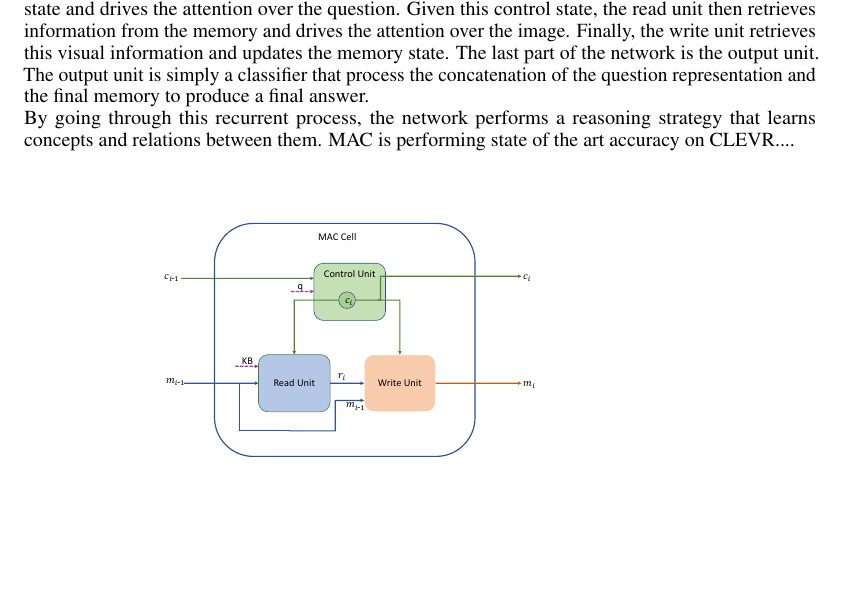
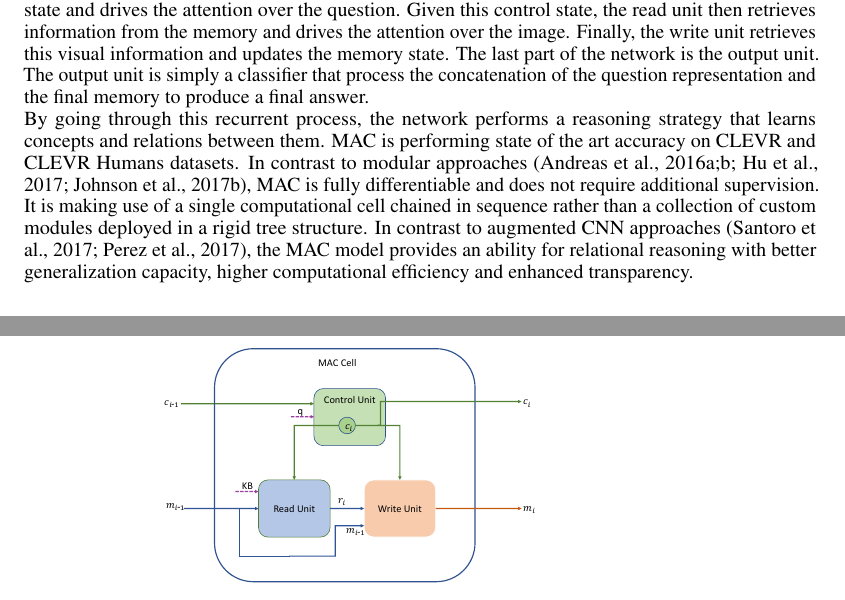
Before and after one commit to IBM/mi-visual-reasoning-pubs, a LaTeX paper (2018_nips_vigil/main.tex, which reads 2018_nips_vigil/mac.tex): part of page 2 of 4 before the commit and two parts of pages 2 and 3 of 4 after it, the two joined at a grey line, cut so that both start at the same text, the shorter picture padded with empty space. Compiled offline with pdfLaTeX.

Commit message:
Update on description of MAC - perhaps too long

```diff
--- a/2018_nips_vigil/mac.tex
+++ b/2018_nips_vigil/mac.tex
@@ -13,8 +13,12 @@ Similarly each image is initially processed using a pre-trained network (using R
 The core of the network is a sequence of recurrent MAC cells. A MAC cell (Figure 1) is performing one reasoning step. At every step the network is driving the attention on one part of the question and the corresponding part of the image. This operation is made possible by the combination of 3 units working together, a control unit, a read and a write units. The control unit is updating the control state and drives the attention over the question. Given this control state, the read unit then retrieves information from the memory and drives the attention over the image.
 Finally, the write unit retrieves this visual information and updates the memory state.
 The last part of the network is the output unit. The output unit is simply a classifier that process the concatenation of the question representation and the final memory to produce a final answer.\\
-By going through this recurrent process, the network performs a reasoning strategy that learns concepts and relations between them.
-MAC is performing state of the art accuracy on CLEVR....
+By going through this recurrent process, the network performs a reasoning strategy that learns concepts and relations between them. MAC is performing state of the art accuracy on CLEVR and CLEVR Humans datasets.
+In contrast to modular approaches (Andreas et al., 2016a;b; Hu et al., 2017; Johnson et al., 2017b), MAC is fully
+differentiable and does not require additional supervision. It is making use of a single computational cell chained in sequence rather than a collection of custom modules deployed in a rigid tree structure.
+In contrast to augmented CNN approaches (Santoro et al., 2017; Perez et al., 2017),  the MAC model provides an ability for relational reasoning with better generalization capacity, higher
+computational efficiency and enhanced transparency.
+
 
 
 \begin{figure}[htbp]
```
